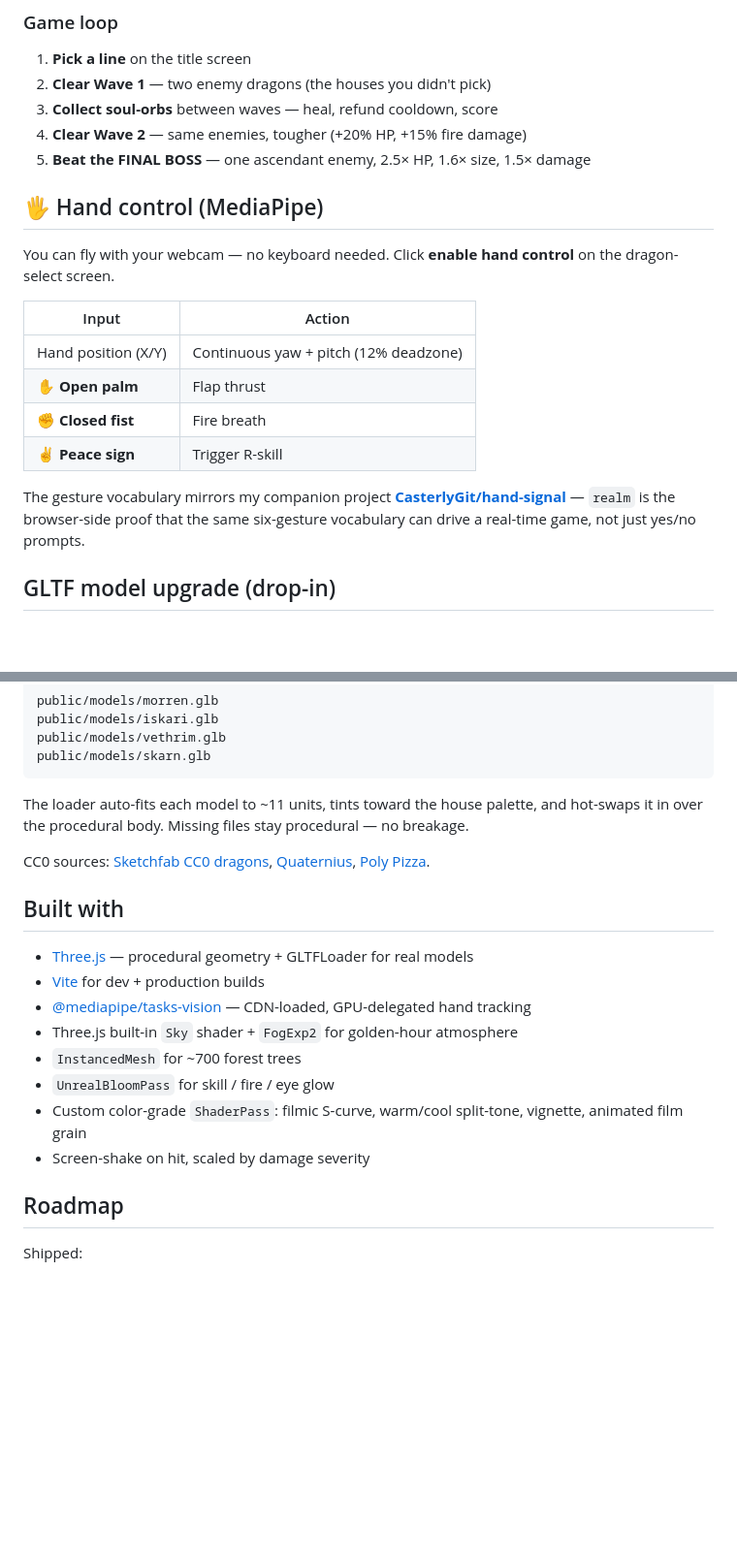
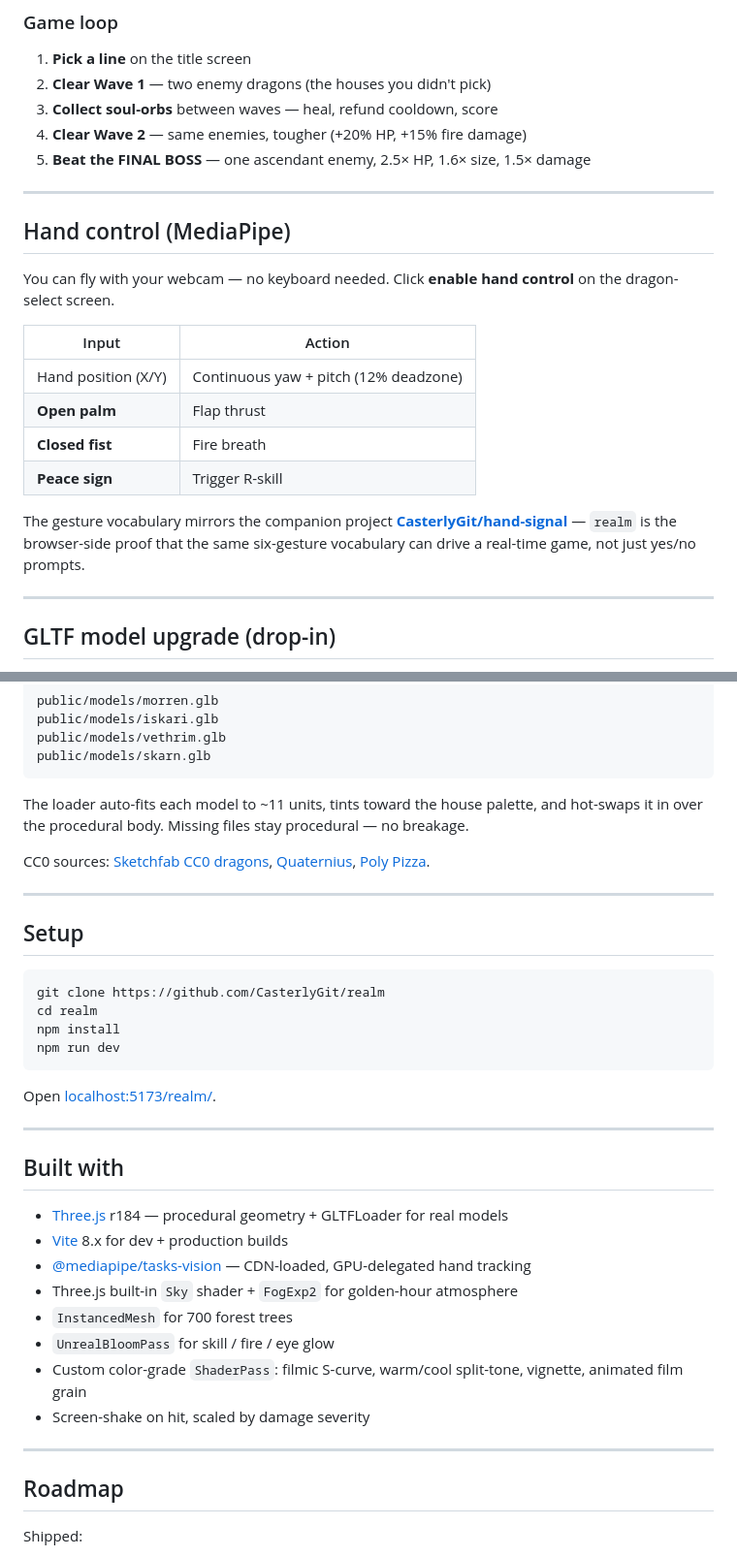
Before and after one commit to CasterlyGit/realm, a Markdown page: README.md, 2 parts joined by grey strips. Shown at 97% size. GitHub-like rendering; blank space fills up the shorter version.

````diff
--- a/README.md
+++ b/README.md
@@ -39,18 +82,22 @@ The full canon — lore, palette, lighting rules, character bible — lives in [
 4. **Clear Wave 2** — same enemies, tougher (+20% HP, +15% fire damage)
 5. **Beat the FINAL BOSS** — one ascendant enemy, 2.5× HP, 1.6× size, 1.5× damage
 
-## 🖐 Hand control (MediaPipe)
+---
+
+## Hand control (MediaPipe)
 
 You can fly with your webcam — no keyboard needed. Click **enable hand control** on the dragon-select screen.
 
 | Input | Action |
 |---|---|
 | Hand position (X/Y) | Continuous yaw + pitch (12% deadzone) |
-| **✋ Open palm** | Flap thrust |
-| **✊ Closed fist** | Fire breath |
-| **✌ Peace sign** | Trigger R-skill |
+| **Open palm** | Flap thrust |
+| **Closed fist** | Fire breath |
+| **Peace sign** | Trigger R-skill |
 
-The gesture vocabulary mirrors my companion project **[CasterlyGit/hand-signal](https://github.com/CasterlyGit/hand-signal)** — `realm` is the browser-side proof that the same six-gesture vocabulary can drive a real-time game, not just yes/no prompts.
+The gesture vocabulary mirrors the companion project **[CasterlyGit/hand-signal](https://github.com/CasterlyGit/hand-signal)** — `realm` is the browser-side proof that the same six-gesture vocabulary can drive a real-time game, not just yes/no prompts.
+
+---
 
 ## GLTF model upgrade (drop-in)
 
@@ -67,16 +114,33 @@ The loader auto-fits each model to ~11 units, tints toward the house palette, an
 
 CC0 sources: [Sketchfab CC0 dragons](https://sketchfab.com/search?features=downloadable&licenses=322a749bcfa841b29dff1e8a1bb74b0b&q=dragon&type=models), [Quaternius](https://quaternius.com/), [Poly Pizza](https://poly.pizza/search/dragon).
 
+---
+
+## Setup
+
+```bash
+git clone https://github.com/CasterlyGit/realm
+cd realm
+npm install
+npm run dev
+```
+
+Open [localhost:5173/realm/](http://localhost:5173/realm/).
+
+---
+
 ## Built with
 
-- [Three.js](https://threejs.org/) — procedural geometry + GLTFLoader for real models
-- [Vite](https://vite.dev/) for dev + production builds
+- [Three.js](https://threejs.org/) r184 — procedural geometry + GLTFLoader for real models
+- [Vite](https://vite.dev/) 8.x for dev + production builds
 - [@mediapipe/tasks-vision](https://developers.google.com/mediapipe/solutions/vision/hand_landmarker) — CDN-loaded, GPU-delegated hand tracking
 - Three.js built-in `Sky` shader + `FogExp2` for golden-hour atmosphere
-- `InstancedMesh` for ~700 forest trees
+- `InstancedMesh` for 700 forest trees
 - `UnrealBloomPass` for skill / fire / eye glow
 - Custom color-grade `ShaderPass`: filmic S-curve, warm/cool split-tone, vignette, animated film grain
 - Screen-shake on hit, scaled by damage severity
+
+---
 
 ## Roadmap
 
````
Also changed, not shown: other parts of README.md (+52 -27 lines).
